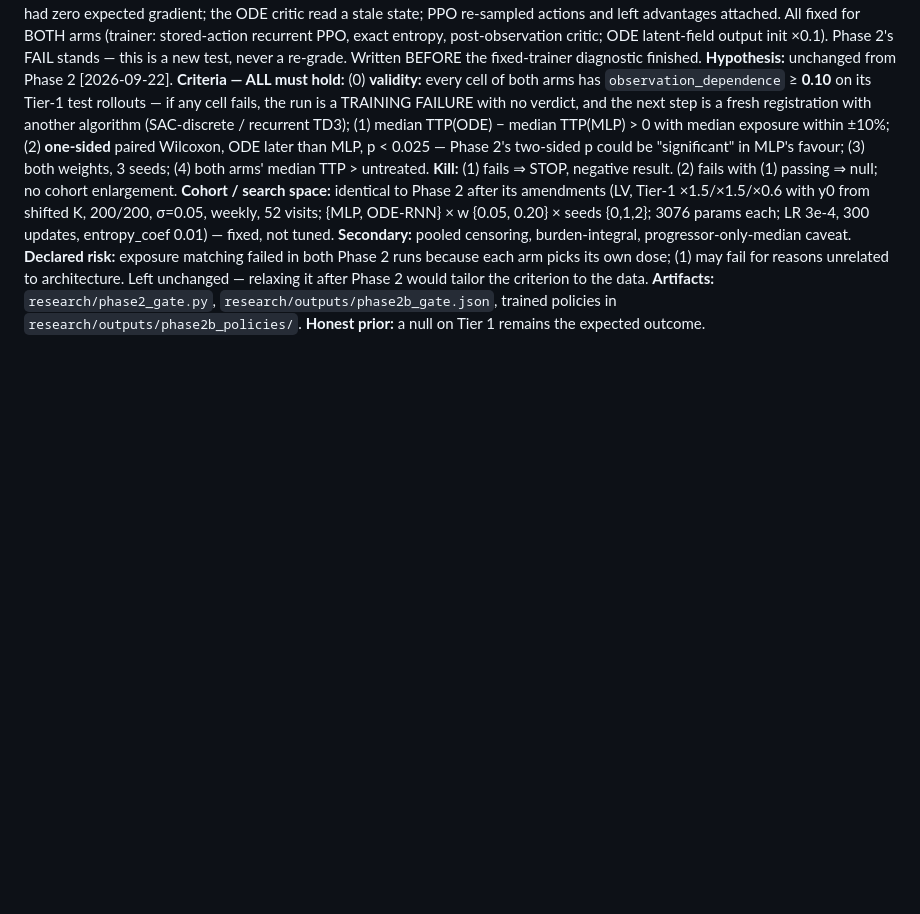
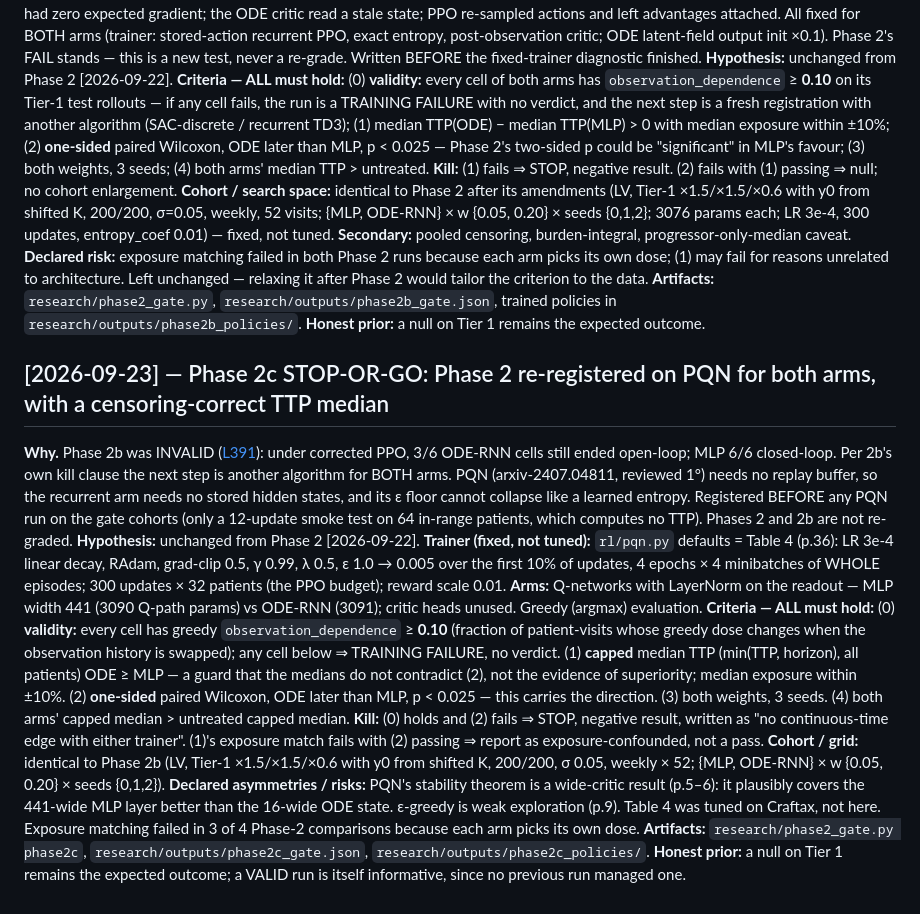
Before and after one commit to Dante-Berth/Continuous_Time_RL_Policies_for_Robust_Cancer_Adaptive_Therapy, a Markdown page: adaptive_therapy/PREREG.md, the part around the change. Drawn GitHub-style; blank space fills up the shorter version.

Commit message:
[research] pre-register Phase 2c: PQN for both arms, closed-loop gate, censoring-correct median
Registered before any PQN run on the gate cohorts. Hypothesis, cohort and
grid unchanged from Phase 2b; trainer is PQN with Table 4's recurrent
settings, fixed. Criterion (1) moves to the capped median as a guard; the
one-sided paired Wilcoxon carries the direction.

Co-Authored-By: Claude Opus 5.5 <noreply@anthropic.com>

```diff
--- a/adaptive_therapy/PREREG.md
+++ b/adaptive_therapy/PREREG.md
@@ -267,3 +267,43 @@ unchanged — relaxing it after Phase 2 would tailor the criterion to the data.
 **Artifacts:** `research/phase2_gate.py`, `research/outputs/phase2b_gate.json`,
 trained policies in `research/outputs/phase2b_policies/`.
 **Honest prior:** a null on Tier 1 remains the expected outcome.
+
+## [2026-09-23] — Phase 2c STOP-OR-GO: Phase 2 re-registered on PQN for both arms, with a censoring-correct TTP median
+
+**Why.** Phase 2b was INVALID ([L391](RESEARCH_LOG.md#L391)): under corrected
+PPO, 3/6 ODE-RNN cells still ended open-loop; MLP 6/6 closed-loop. Per 2b's own
+kill clause the next step is another algorithm for BOTH arms. PQN
+(arxiv-2407.04811, reviewed 1°) needs no replay buffer, so the recurrent arm needs
+no stored hidden states, and its ε floor cannot collapse like a learned entropy.
+Registered BEFORE any PQN run on the gate cohorts (only a 12-update smoke test
+on 64 in-range patients, which computes no TTP). Phases 2 and 2b are not re-graded.
+**Hypothesis:** unchanged from Phase 2 [2026-09-22].
+**Trainer (fixed, not tuned):** `rl/pqn.py` defaults = Table 4 (p.36): LR 3e-4
+linear decay, RAdam, grad-clip 0.5, γ 0.99, λ 0.5, ε 1.0 → 0.005 over the first
+10% of updates, 4 epochs × 4 minibatches of WHOLE episodes; 300 updates × 32
+patients (the PPO budget); reward scale 0.01. **Arms:** Q-networks with
+LayerNorm on the readout — MLP width 441 (3090 Q-path params) vs ODE-RNN (3091);
+critic heads unused. Greedy (argmax) evaluation.
+**Criteria — ALL must hold:** (0) **validity:** every cell has greedy
+`observation_dependence` ≥ **0.10** (fraction of patient-visits whose greedy dose
+changes when the observation history is swapped); any cell below ⇒ TRAINING
+FAILURE, no verdict. (1) **capped** median TTP (min(TTP, horizon), all
+patients) ODE ≥ MLP — a guard that the medians do not contradict (2), not the
+evidence of superiority; median exposure within ±10%. (2) **one-sided** paired
+Wilcoxon, ODE later than MLP, p < 0.025 — this carries the direction. (3) both
+weights, 3 seeds. (4) both arms' capped median > untreated capped median.
+**Kill:** (0) holds and (2) fails ⇒ STOP, negative result, written as "no
+continuous-time edge with either trainer". (1)'s exposure match fails with (2)
+passing ⇒ report as exposure-confounded, not a pass.
+**Cohort / grid:** identical to Phase 2b (LV, Tier-1 ×1.5/×1.5/×0.6 with y0 from
+shifted K, 200/200, σ 0.05, weekly × 52; {MLP, ODE-RNN} × w {0.05, 0.20} ×
+seeds {0,1,2}).
+**Declared asymmetries / risks:** PQN's stability theorem is a wide-critic
+result (p.5–6): it plausibly covers the 441-wide MLP layer better than the
+16-wide ODE state. ε-greedy is weak exploration (p.9). Table 4 was tuned on
+Craftax, not here. Exposure matching failed in 3 of 4 Phase-2 comparisons
+because each arm picks its own dose.
+**Artifacts:** `research/phase2_gate.py phase2c`, `research/outputs/phase2c_gate.json`,
+`research/outputs/phase2c_policies/`.
+**Honest prior:** a null on Tier 1 remains the expected outcome; a VALID run is
+itself informative, since no previous run managed one.
```
